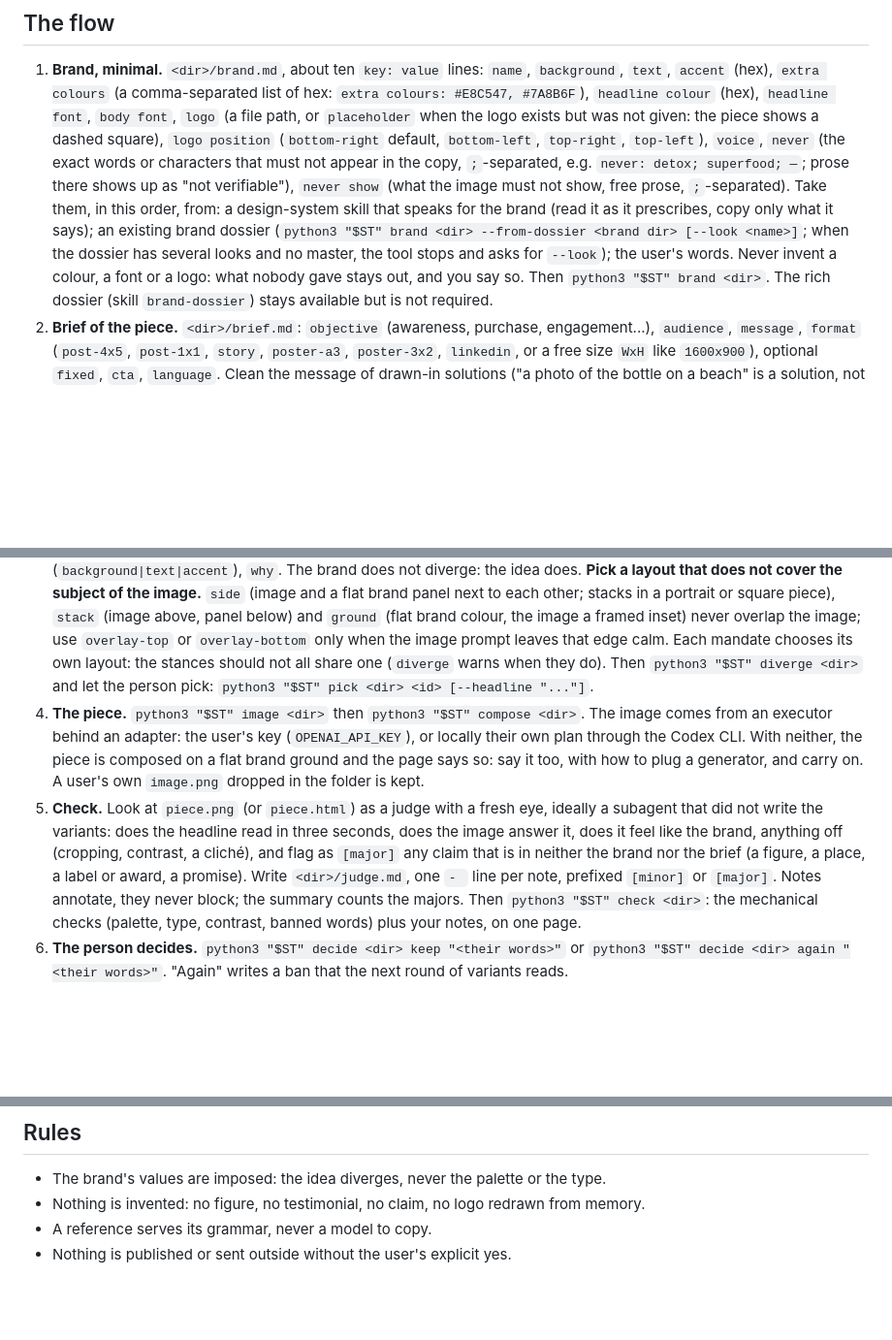
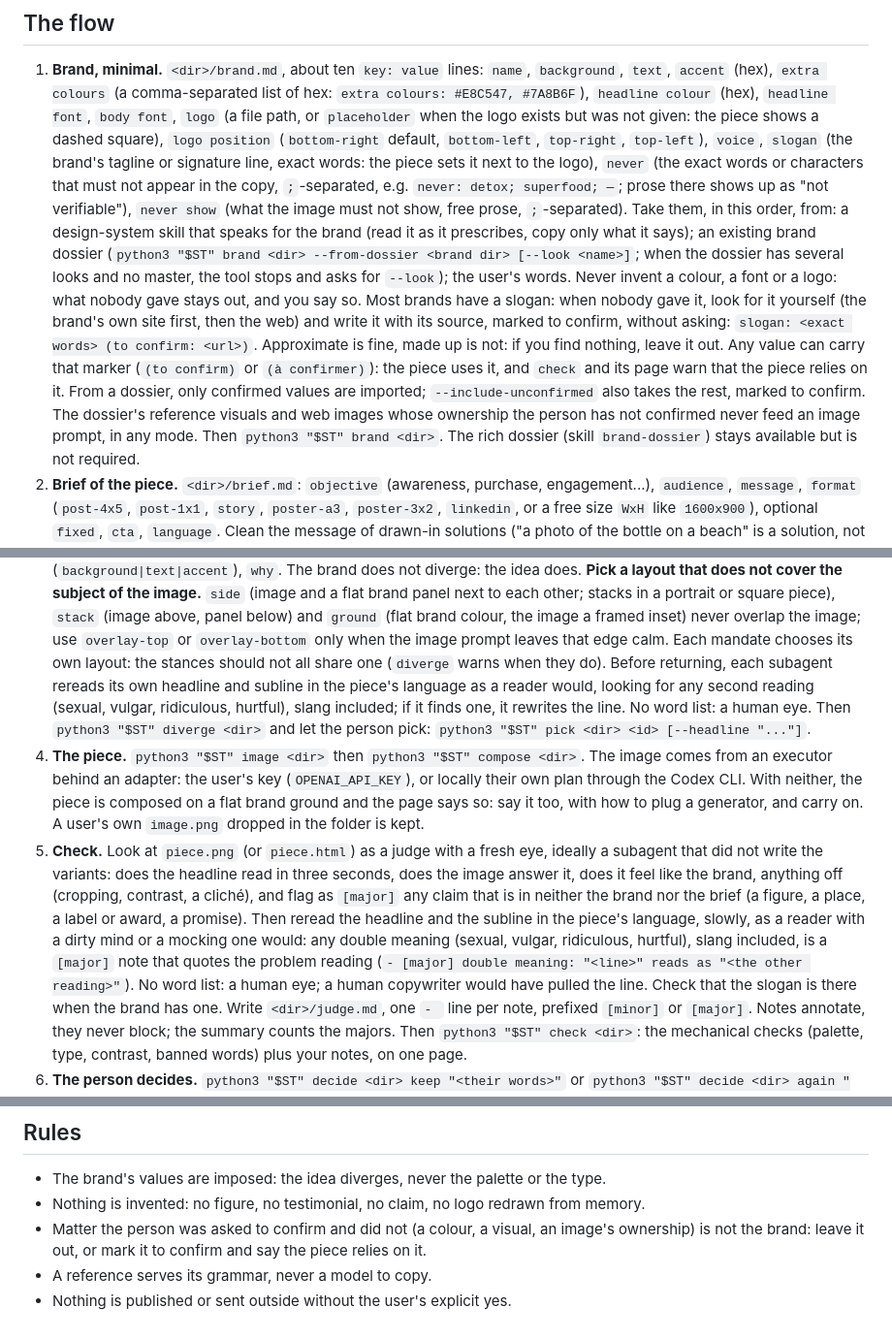
Before and after one commit to amiel-35/ix-studio, a Markdown page: skills/studio/SKILL.md, 3 parts joined by grey strips. Shown at 97% size. GitHub-like rendering; blank space fills up the shorter version.

```diff
--- a/skills/studio/SKILL.md
+++ b/skills/studio/SKILL.md
@@ -28,13 +28,21 @@ each step, give the path of the page to open and the one question it asks.
    (hex), `extra colours` (a comma-separated list of hex: `extra colours: #E8C547, #7A8B6F`), `headline colour`
    (hex), `headline font`, `body font`, `logo` (a file path, or `placeholder` when the logo exists but was not given:
    the piece shows a dashed square), `logo position` (`bottom-right` default, `bottom-left`, `top-right`, `top-left`),
-   `voice`, `never` (the exact words or characters that must not appear in the copy, `;`-separated, e.g.
+   `voice`, `slogan` (the brand's tagline or signature line, exact words: the piece sets it next to the logo),
+   `never` (the exact words or characters that must not appear in the copy, `;`-separated, e.g.
    `never: detox; superfood; —`; prose there shows up as "not verifiable"), `never show` (what the image must not
    show, free prose, `;`-separated). Take them, in this
    order, from: a design-system skill that speaks for the brand (read it as it prescribes, copy only what it says);
    an existing brand dossier (`python3 "$ST" brand <dir> --from-dossier <brand dir> [--look <name>]`; when the dossier
    has several looks and no master, the tool stops and asks for `--look`); the user's words. Never
-   invent a colour, a font or a logo: what nobody gave stays out, and you say so. Then `python3 "$ST" brand <dir>`.
+   invent a colour, a font or a logo: what nobody gave stays out, and you say so. Most brands have a slogan: when
+   nobody gave it, look for it yourself (the brand's own site first, then the web) and write it with its source,
+   marked to confirm, without asking: `slogan: <exact words> (to confirm: <url>)`. Approximate is fine, made up is
+   not: if you find nothing, leave it out. Any value can carry that marker (`(to confirm)` or `(à confirmer)`): the
+   piece uses it, and `check` and its page warn that the piece relies on it.
+   From a dossier, only confirmed values are imported; `--include-unconfirmed` also takes the rest, marked to
+   confirm. The dossier's reference visuals and web images whose ownership the person has not confirmed never feed
+   an image prompt, in any mode. Then `python3 "$ST" brand <dir>`.
    The rich dossier (skill `brand-dossier`) stays available but is not required.
 2. **Brief of the piece.** `<dir>/brief.md`: `objective` (awareness, purchase, engagement...), `audience`,
    `message`, `format` (`post-4x5`, `post-1x1`, `story`, `poster-a3`, `poster-3x2`, `linkedin`, or a free size `WxH` like `1600x900`), optional `fixed`, `cta`, `language`. Clean
@@ -51,7 +59,9 @@ each step, give the path of the page to open and the one question it asks.
    brand panel next to each other; stacks in a portrait or square piece), `stack` (image above, panel below) and
    `ground` (flat brand colour, the image a framed inset) never overlap the image; use `overlay-top` or
    `overlay-bottom` only when the image prompt leaves that edge calm. Each mandate chooses its own layout: the
-   stances should not all share one (`diverge` warns when they do).
+   stances should not all share one (`diverge` warns when they do). Before returning, each subagent rereads its own
+   headline and subline in the piece's language as a reader would, looking for any second reading (sexual, vulgar,
+   ridiculous, hurtful), slang included; if it finds one, it rewrites the line. No word list: a human eye.
    Then `python3 "$ST" diverge <dir>` and let the person pick: `python3 "$ST" pick <dir> <id> [--headline "..."]`.
 4. **The piece.** `python3 "$ST" image <dir>` then `python3 "$ST" compose <dir>`. The image comes from an
    executor behind an adapter: the user's key (`OPENAI_API_KEY`), or locally their own plan through the Codex CLI.
@@ -60,7 +70,11 @@ each step, give the path of the page to open and the one question it asks.
 5. **Check.** Look at `piece.png` (or `piece.html`) as a judge with a fresh eye, ideally a subagent that did not
    write the variants: does the headline read in three seconds, does the image answer it, does it feel like the
    brand, anything off (cropping, contrast, a cliché), and flag as `[major]` any claim that is in neither the brand nor the
-   brief (a figure, a place, a label or award, a promise). Write `<dir>/judge.md`, one `- ` line per note, prefixed
+   brief (a figure, a place, a label or award, a promise). Then reread the headline and the subline in the piece's
+   language, slowly, as a reader with a dirty mind or a mocking one would: any double meaning (sexual, vulgar,
+   ridiculous, hurtful), slang included, is a `[major]` note that quotes the problem reading
+   (`- [major] double meaning: "<line>" reads as "<the other reading>"`). No word list: a human eye; a human
+   copywriter would have pulled the line. Check that the slogan is there when the brand has one. Write `<dir>/judge.md`, one `- ` line per note, prefixed
    `[minor]` or `[major]`. Notes annotate, they never block; the summary counts the majors. Then `python3 "$ST" check <dir>`: the mechanical
    checks (palette, type, contrast, banned words) plus your notes, on one page.
 6. **The person decides.** `python3 "$ST" decide <dir> keep "<their words>"` or
@@ -81,5 +95,7 @@ For anything with text inside the image, do not ask the image model: the text is
 
 - The brand's values are imposed: the idea diverges, never the palette or the type.
 - Nothing is invented: no figure, no testimonial, no claim, no logo redrawn from memory.
+- Matter the person was asked to confirm and did not (a colour, a visual, an image's ownership) is not the brand:
+  leave it out, or mark it to confirm and say the piece relies on it.
 - A reference serves its grammar, never a model to copy.
 - Nothing is published or sent outside without the user's explicit yes.
```
Also changed, not shown: README.fr.md (+16 -1 lines), README.md (+15 -1 lines).
